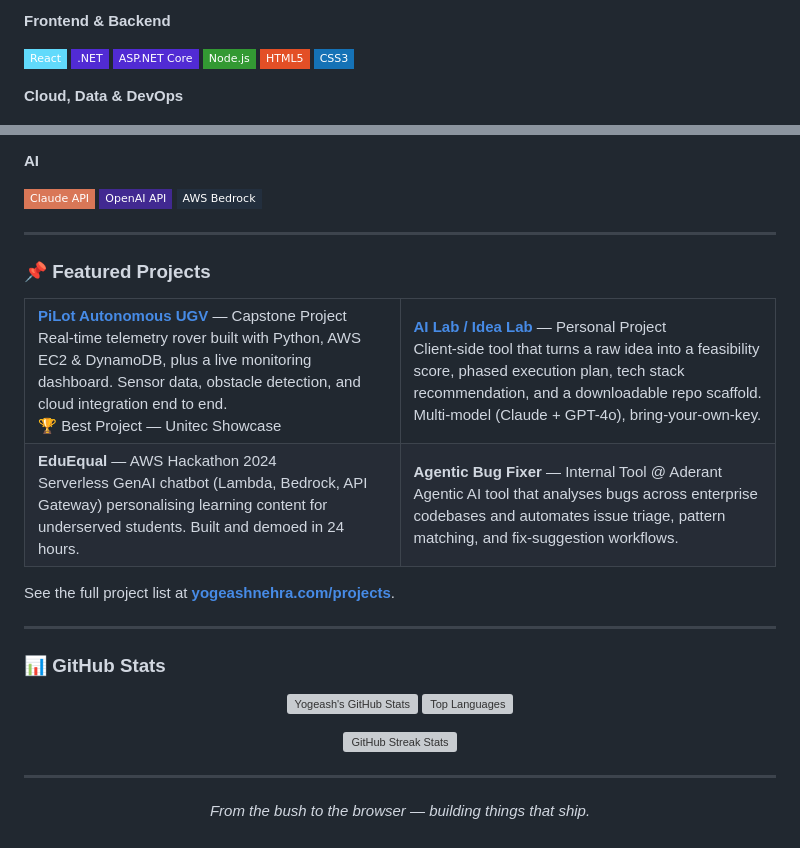
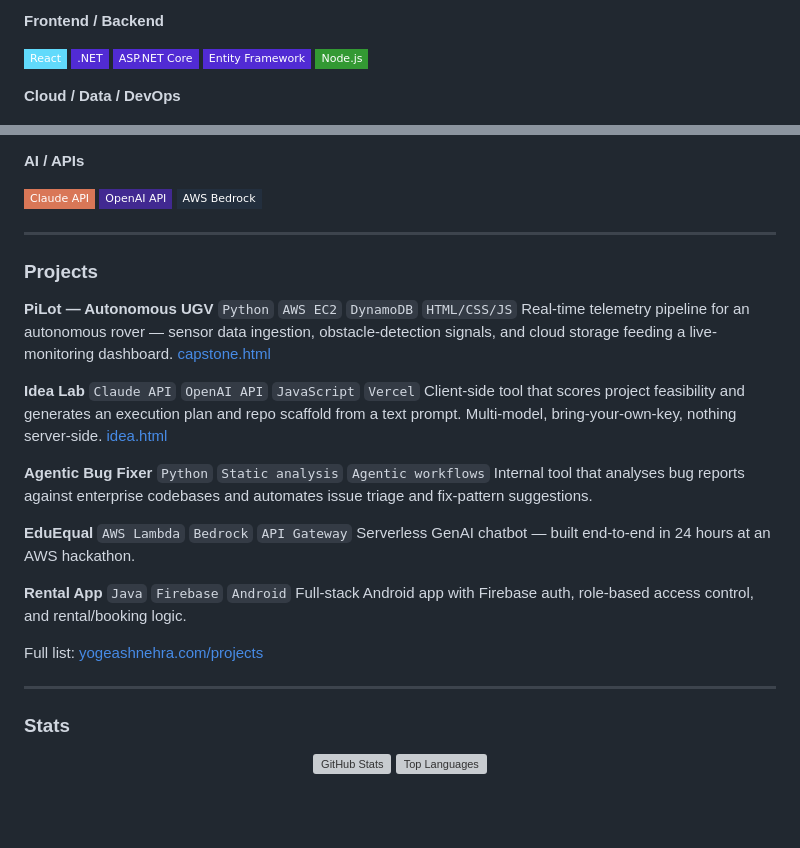
Before and after one commit to yogeash-nehra/YogeashNehra.com, a Markdown page: github-profile-readme.md, 2 parts joined by grey strips. Rendered like a GitHub page; badges without logos; blank space fills up the shorter version; grey boxes are pictures that could not be loaded.

Commit message:
Rework profile README to be purely technical
Drop resume-style bio, career narrative, and personal/achievement content.
Keep only stack, project tech breakdowns, and GitHub stats.

```diff
--- a/github-profile-readme.md
+++ b/github-profile-readme.md
@@ -39,14 +21,13 @@ I build across the stack — React front ends, .NET/C# and Python back ends, AWS
 
-**Frontend & Backend**
+**Frontend / Backend**
 
 ![React](https://img.shields.io/badge/React-61DAFB?style=flat-square&logo=react&logoColor=black)
 ![.NET](https://img.shields.io/badge/.NET-512BD4?style=flat-square&logo=dotnet&logoColor=white)
 ![ASP.NET Core](https://img.shields.io/badge/ASP.NET_Core-512BD4?style=flat-square&logo=dotnet&logoColor=white)
+![Entity Framework](https://img.shields.io/badge/Entity_Framework-512BD4?style=flat-square&logo=dotnet&logoColor=white)
 ![Node.js](https://img.shields.io/badge/Node.js-339933?style=flat-square&logo=nodedotjs&logoColor=white)
-![HTML5](https://img.shields.io/badge/HTML5-E34F26?style=flat-square&logo=html5&logoColor=white)
-![CSS3](https://img.shields.io/badge/CSS3-1572B6?style=flat-square&logo=css3&logoColor=white)
 
-**Cloud, Data & DevOps**
+**Cloud / Data / DevOps**
 
 ![AWS](https://img.shields.io/badge/AWS-232F3E?style=flat-square&logo=amazonaws&logoColor=white)
 ![Azure](https://img.shields.io/badge/Azure-0078D4?style=flat-square&logo=microsoftazure&logoColor=white)
@@ -57,4 +38,4 @@ I build across the stack — React front ends, .NET/C# and Python back ends, AWS
 ![GitHub Actions](https://img.shields.io/badge/GitHub_Actions-2088FF?style=flat-square&logo=githubactions&logoColor=white)
 
-**AI**
+**AI / APIs**
 
@@ -64,49 +45,37 @@ I build across the stack — React front ends, .NET/C# and Python back ends, AWS
 
 ---
 
-### 📌 Featured Projects
+### Projects
 
-<table>
-  <tr>
-    <td width="50%" valign="top">
-      <strong><a href="https://yogeashnehra.com/capstone">PiLot Autonomous UGV</a></strong> — Capstone Project<br>
-      Real-time telemetry rover built with Python, AWS EC2 &amp; DynamoDB, plus a live monitoring dashboard. Sensor data, obstacle detection, and cloud integration end to end.<br>
-      🏆 Best Project — Unitec Showcase
-    </td>
-    <td width="50%" valign="top">
-      <strong><a href="https://yogeashnehra.com/ai-lab">AI Lab / Idea Lab</a></strong> — Personal Project<br>
-      Client-side tool that turns a raw idea into a feasibility score, phased execution plan, tech stack recommendation, and a downloadable repo scaffold. Multi-model (Claude + GPT-4o), bring-your-own-key.
-    </td>
-  </tr>
-  <tr>
-    <td width="50%" valign="top">
-      <strong>EduEqual</strong> — AWS Hackathon 2024<br>
-      Serverless GenAI chatbot (Lambda, Bedrock, API Gateway) personalising learning content for underserved students. Built and demoed in 24 hours.
-    </td>
-    <td width="50%" valign="top">
-      <strong>Agentic Bug Fixer</strong> — Internal Tool @ Aderant<br>
-      Agentic AI tool that analyses bugs across enterprise codebases and automates issue triage, pattern matching, and fix-suggestion workflows.
-    </td>
-  </tr>
-</table>
+**PiLot — Autonomous UGV**
+`Python` `AWS EC2` `DynamoDB` `HTML/CSS/JS`
+Real-time telemetry pipeline for an autonomous rover — sensor data ingestion, obstacle-detection signals, and cloud storage feeding a live-monitoring dashboard.
+[capstone.html](https://yogeashnehra.com/capstone)
 
-See the full project list at **[yogeashnehra.com/projects](https://yogeashnehra.com/projects)**.
+**Idea Lab**
+`Claude API` `OpenAI API` `JavaScript` `Vercel`
+Client-side tool that scores project feasibility and generates an execution plan and repo scaffold from a text prompt. Multi-model, bring-your-own-key, nothing server-side.
+[idea.html](https://yogeashnehra.com/ai-lab)
+
+**Agentic Bug Fixer**
+`Python` `Static analysis` `Agentic workflows`
+Internal tool that analyses bug reports against enterprise codebases and automates issue triage and fix-pattern suggestions.
+
+**EduEqual**
+`AWS Lambda` `Bedrock` `API Gateway`
+Serverless GenAI chatbot — built end-to-end in 24 hours at an AWS hackathon.
+
+**Rental App**
+`Java` `Firebase` `Android`
+Full-stack Android app with Firebase auth, role-based access control, and rental/booking logic.
+
+Full list: [yogeashnehra.com/projects](https://yogeashnehra.com/projects)
 
 ---
 
-### 📊 GitHub Stats
+### Stats
 
 <p align="center">
-  <img height="165" src="https://github-readme-stats.vercel.app/api?username=yogeash-nehra&show_icons=true&theme=tokyonight&hide_border=true&count_private=true" alt="Yogeash's GitHub Stats" />
+  <img height="165" src="https://github-readme-stats.vercel.app/api?username=yogeash-nehra&show_icons=true&theme=tokyonight&hide_border=true&count_private=true" alt="GitHub Stats" />
   <img height="165" src="https://github-readme-stats.vercel.app/api/top-langs/?username=yogeash-nehra&layout=compact&theme=tokyonight&hide_border=true" alt="Top Languages" />
 </p>
-
-<p align="center">
-  <img src="https://github-readme-streak-stats.herokuapp.com/?user=yogeash-nehra&theme=tokyonight&hide_border=true" alt="GitHub Streak Stats" />
-</p>
-
----
-
-<p align="center">
-  <em>From the bush to the browser — building things that ship.</em>
-</p>
```
Also changed, not shown: other parts of github-profile-readme.md (+9 -27 lines).
